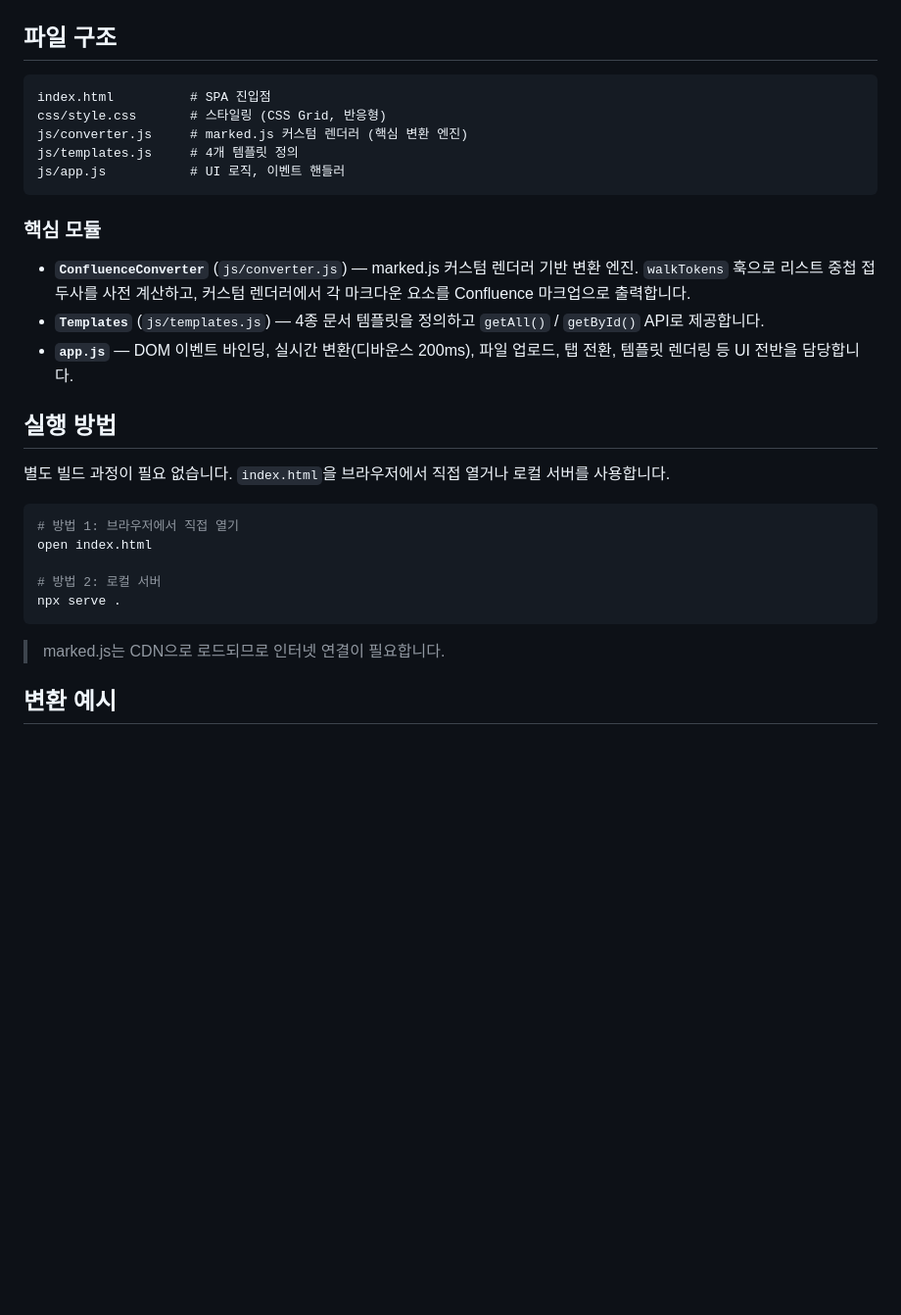
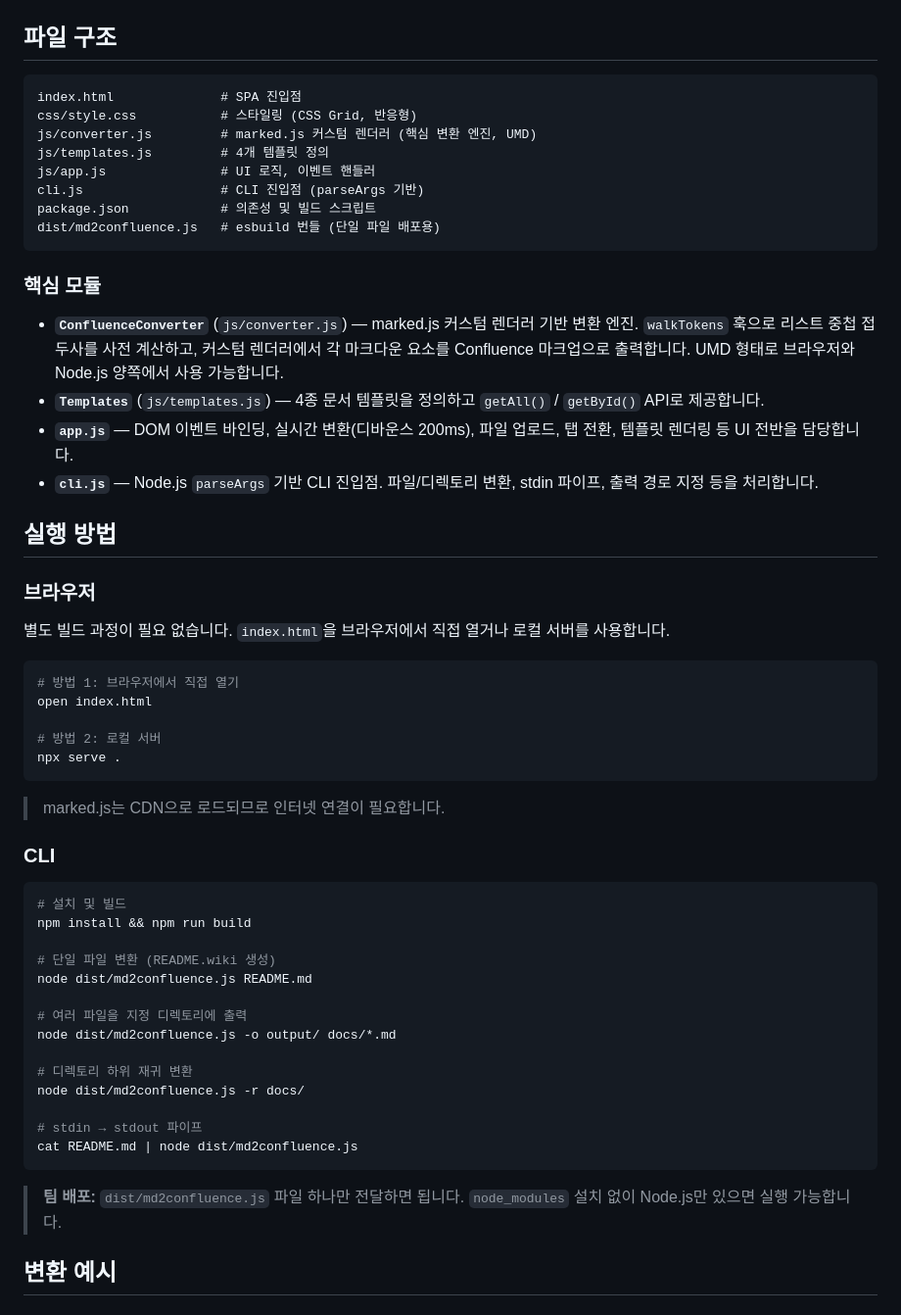
Before and after one commit to yeochul-jeon/markdown-to-confluence-converter, a Markdown page: README.md, the part around one of its changes. Shown at 98% size. Drawn GitHub-style; blank space fills up the shorter version.

Commit message:
docs: README 파일을 업데이트했습니다.

````diff
--- a/README.md
+++ b/README.md
@@ -41,20 +50,26 @@
 ## 파일 구조
 
 ```
-index.html          # SPA 진입점
-css/style.css       # 스타일링 (CSS Grid, 반응형)
-js/converter.js     # marked.js 커스텀 렌더러 (핵심 변환 엔진)
-js/templates.js     # 4개 템플릿 정의
-js/app.js           # UI 로직, 이벤트 핸들러
+index.html              # SPA 진입점
+css/style.css           # 스타일링 (CSS Grid, 반응형)
+js/converter.js         # marked.js 커스텀 렌더러 (핵심 변환 엔진, UMD)
+js/templates.js         # 4개 템플릿 정의
+js/app.js               # UI 로직, 이벤트 핸들러
+cli.js                  # CLI 진입점 (parseArgs 기반)
+package.json            # 의존성 및 빌드 스크립트
+dist/md2confluence.js   # esbuild 번들 (단일 파일 배포용)
 ```
 
 ### 핵심 모듈
 
-- **`ConfluenceConverter`** (`js/converter.js`) — marked.js 커스텀 렌더러 기반 변환 엔진. `walkTokens` 훅으로 리스트 중첩 접두사를 사전 계산하고, 커스텀 렌더러에서 각 마크다운 요소를 Confluence 마크업으로 출력합니다.
+- **`ConfluenceConverter`** (`js/converter.js`) — marked.js 커스텀 렌더러 기반 변환 엔진. `walkTokens` 훅으로 리스트 중첩 접두사를 사전 계산하고, 커스텀 렌더러에서 각 마크다운 요소를 Confluence 마크업으로 출력합니다. UMD 형태로 브라우저와 Node.js 양쪽에서 사용 가능합니다.
 - **`Templates`** (`js/templates.js`) — 4종 문서 템플릿을 정의하고 `getAll()` / `getById()` API로 제공합니다.
 - **`app.js`** — DOM 이벤트 바인딩, 실시간 변환(디바운스 200ms), 파일 업로드, 탭 전환, 템플릿 렌더링 등 UI 전반을 담당합니다.
+- **`cli.js`** — Node.js `parseArgs` 기반 CLI 진입점. 파일/디렉토리 변환, stdin 파이프, 출력 경로 지정 등을 처리합니다.
 
 ## 실행 방법
+
+### 브라우저
 
 별도 빌드 과정이 필요 없습니다. `index.html`을 브라우저에서 직접 열거나 로컬 서버를 사용합니다.
 
@@ -67,6 +82,27 @@ npx serve .
 ```
 
 > marked.js는 CDN으로 로드되므로 인터넷 연결이 필요합니다.
+
+### CLI
+
+```bash
+# 설치 및 빌드
+npm install && npm run build
+
+# 단일 파일 변환 (README.wiki 생성)
+node dist/md2confluence.js README.md
+
+# 여러 파일을 지정 디렉토리에 출력
+node dist/md2confluence.js -o output/ docs/*.md
+
+# 디렉토리 하위 재귀 변환
+node dist/md2confluence.js -r docs/
+
+# stdin → stdout 파이프
+cat README.md | node dist/md2confluence.js
+```
+
+> **팀 배포:** `dist/md2confluence.js` 파일 하나만 전달하면 됩니다. `node_modules` 설치 없이 Node.js만 있으면 실행 가능합니다.
 
 ## 변환 예시
 
````
Also changed, not shown: other parts of README.md (+12 -3 lines).
